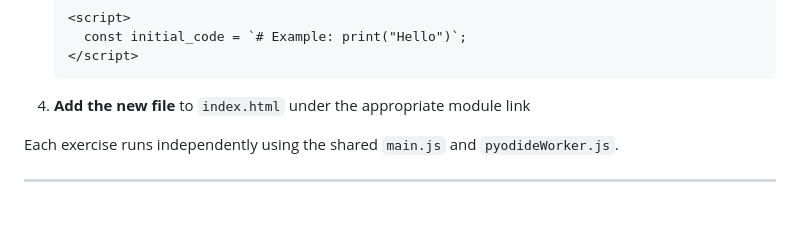
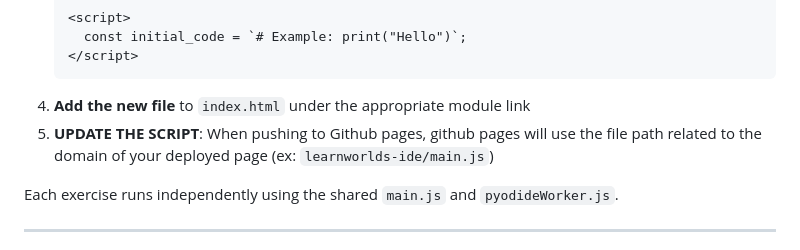
Before and after one commit to rdelagarza12/Code-Platoon-Code-Editor, a Markdown page: README.md, the part around the change. GitHub-like rendering; blank space fills up the shorter version.

````diff
--- a/README.md
+++ b/README.md
@@ -87,6 +87,7 @@ To create a new exercise:
    </script>
    ```
 4. **Add the new file** to `index.html` under the appropriate module link
+5. **UPDATE THE SCRIPT**: When pushing to Github pages, github pages will use the file path related to the domain of your deployed page (ex: `learnworlds-ide/main.js`)
 
 Each exercise runs independently using the shared `main.js` and `pyodideWorker.js`.
 
````
